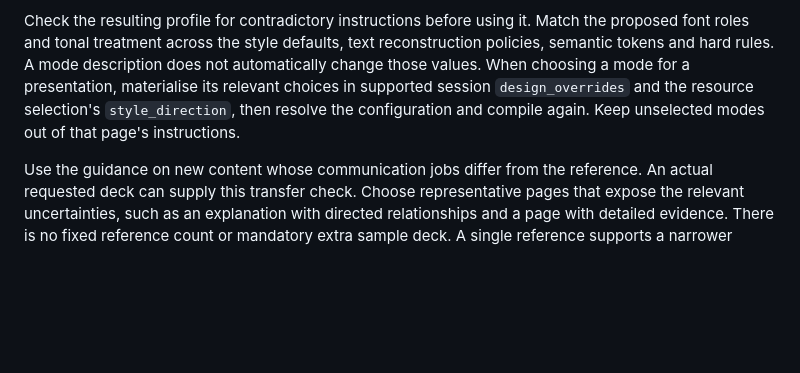
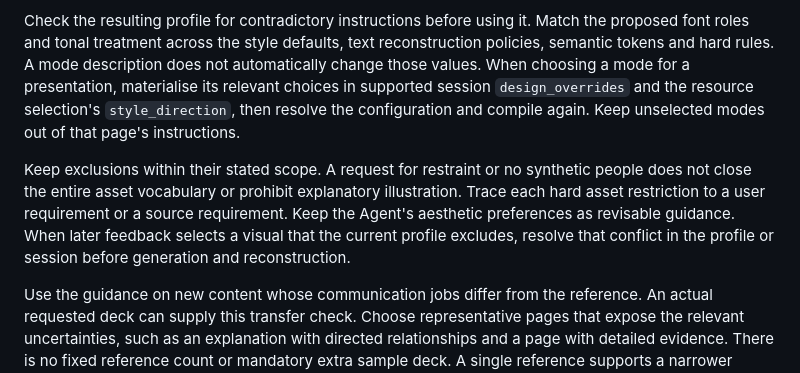
Before and after one commit to henryhyw/slidepoise, a Markdown page: slidepoise/references/profile-authoring.md, the part around the change. Rendered like a GitHub page; blank space fills up the shorter version.

```diff
--- a/slidepoise/references/profile-authoring.md
+++ b/slidepoise/references/profile-authoring.md
@@ -38,6 +38,8 @@ Set `style_agency` deliberately. A specified property is a constraint, a guided
 
 Check the resulting profile for contradictory instructions before using it. Match the proposed font roles and tonal treatment across the style defaults, text reconstruction policies, semantic tokens and hard rules. A mode description does not automatically change those values. When choosing a mode for a presentation, materialise its relevant choices in supported session `design_overrides` and the resource selection's `style_direction`, then resolve the configuration and compile again. Keep unselected modes out of that page's instructions.
 
+Keep exclusions within their stated scope. A request for restraint or no synthetic people does not close the entire asset vocabulary or prohibit explanatory illustration. Trace each hard asset restriction to a user requirement or a source requirement. Keep the Agent's aesthetic preferences as revisable guidance. When later feedback selects a visual that the current profile excludes, resolve that conflict in the profile or session before generation and reconstruction.
+
 Use the guidance on new content whose communication jobs differ from the reference. An actual requested deck can supply this transfer check. Choose representative pages that expose the relevant uncertainties, such as an explanation with directed relationships and a page with detailed evidence. There is no fixed reference count or mandatory extra sample deck. A single reference supports a narrower inference than a varied set.
 
 Inspect generated designs and their native renders against both the reference observations and the new content. Check whether the common identity survives, whether the content remains clear and whether each page chooses an appropriate composition. If a result only repeats the reference layout, revise the over-specific guidance. If a deviation comes from generation or reconstruction, repair that stage without turning the local defect into a universal style rule. Save the useful principles and references through the existing Profile commands. Keep transient experiments and review records in the run, and report any untested variation honestly.
```
Also changed, not shown: slidepoise/references/resource-library.md (+2 -2 lines), slidepoise/references/visual-exploration.md (+4 -0 lines).
